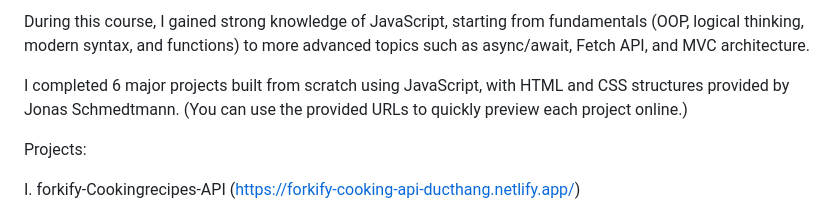
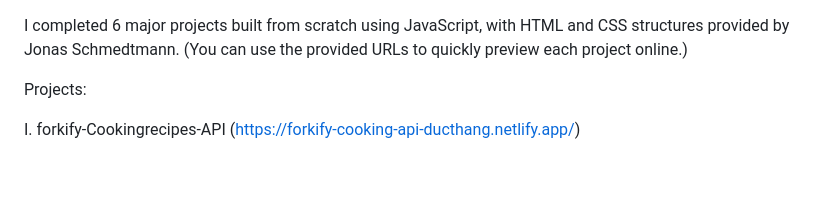
Before and after one commit to Thang2421/UdemyProjects, a Markdown page: README.md, the part around the change. Rendered like a GitHub page; blank space fills up the shorter version.

```diff
--- a/README.md
+++ b/README.md
@@ -1,5 +1,3 @@
-During this course, I gained strong knowledge of JavaScript, starting from fundamentals (OOP, logical thinking, modern syntax, and functions) to more advanced topics such as async/await, Fetch API, and MVC architecture.
-
 I completed 6 major projects built from scratch using JavaScript, with HTML and CSS structures provided by Jonas Schmedtmann. (You can use the provided URLs to quickly preview each project online.)
 
 Projects:
```
